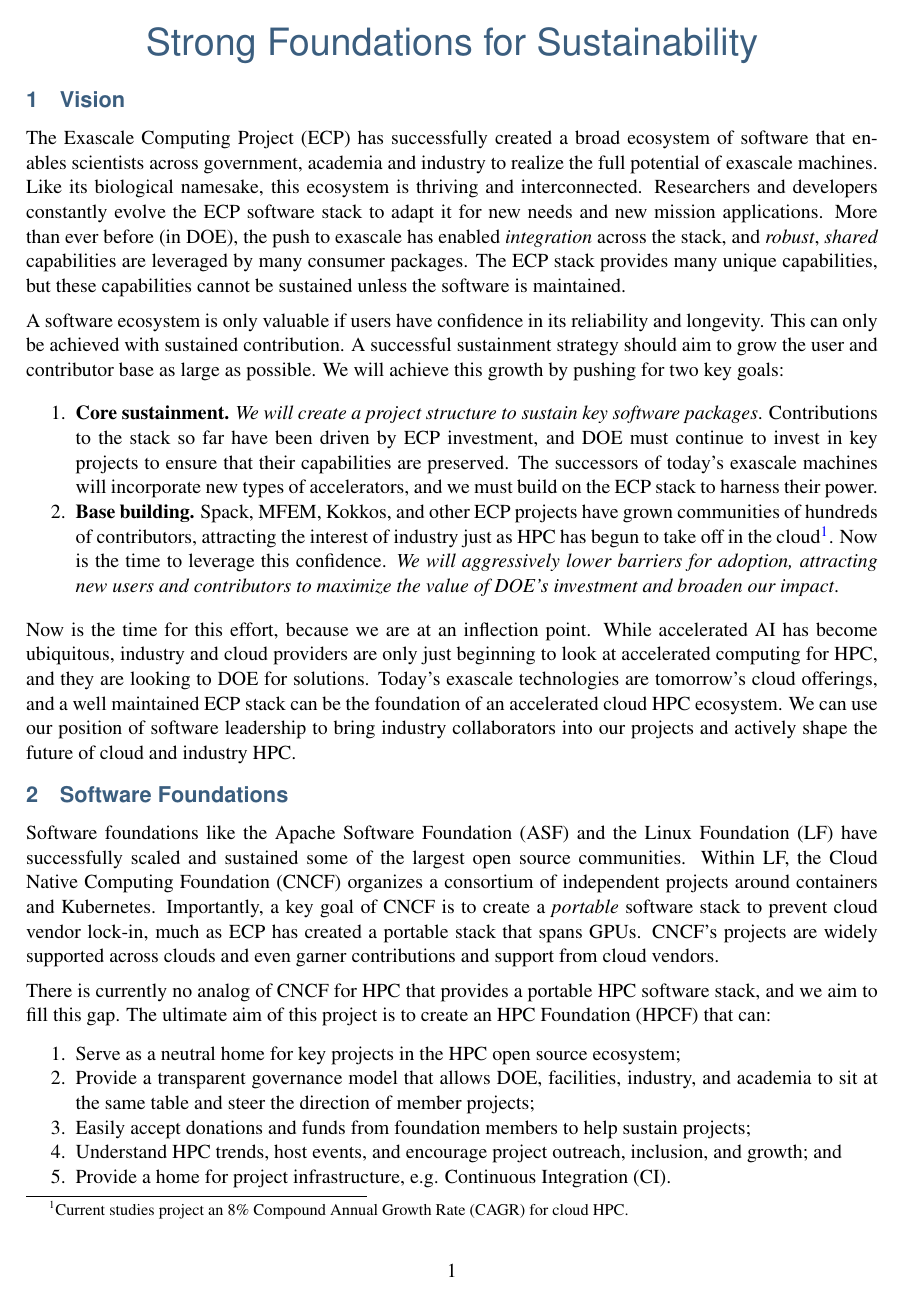
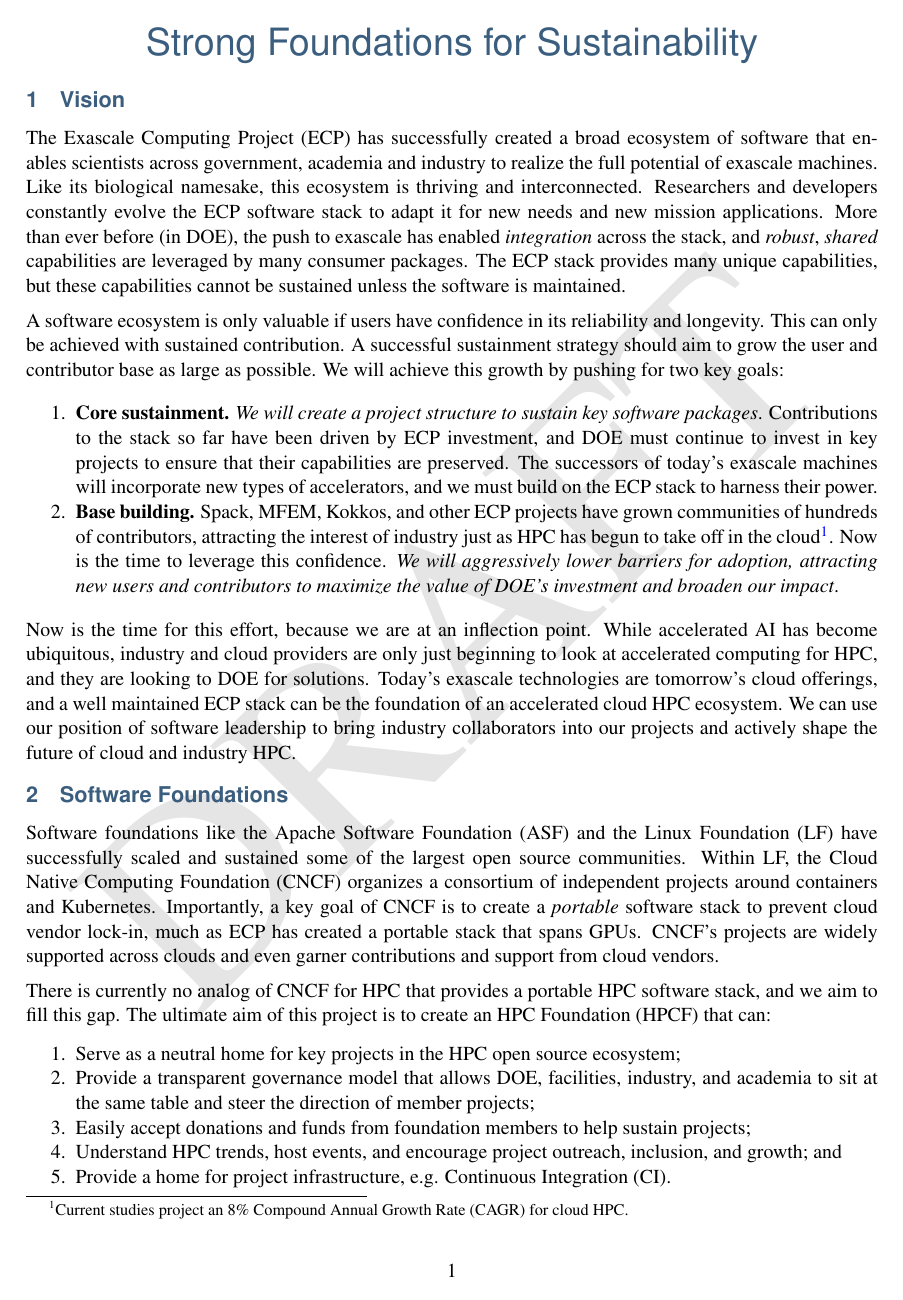
Before and after one commit to tgamblin/ascr-sustainability-fy23, a LaTeX document (ascr-sustainability-fy23.tex): page 1 of 3. Compiled offline with pdfLaTeX.

Commit message:
make this a draft

```diff
--- a/ascr-sustainability-fy23.tex
+++ b/ascr-sustainability-fy23.tex
@@ -18,6 +18,12 @@
 \definecolor{boxblue}{HTML}{587590}
 \definecolor{boxgray}{HTML}{E0E6E6}
 
+% --------------------------------------------------
+% Draft watermark
+% --------------------------------------------------
+\usepackage[colorspec=.9]{draftwatermark}
+\SetWatermarkText{DRAFT}
+\SetWatermarkScale{1}
 
 % --------------------------------------------------
 % Extra packages
```
